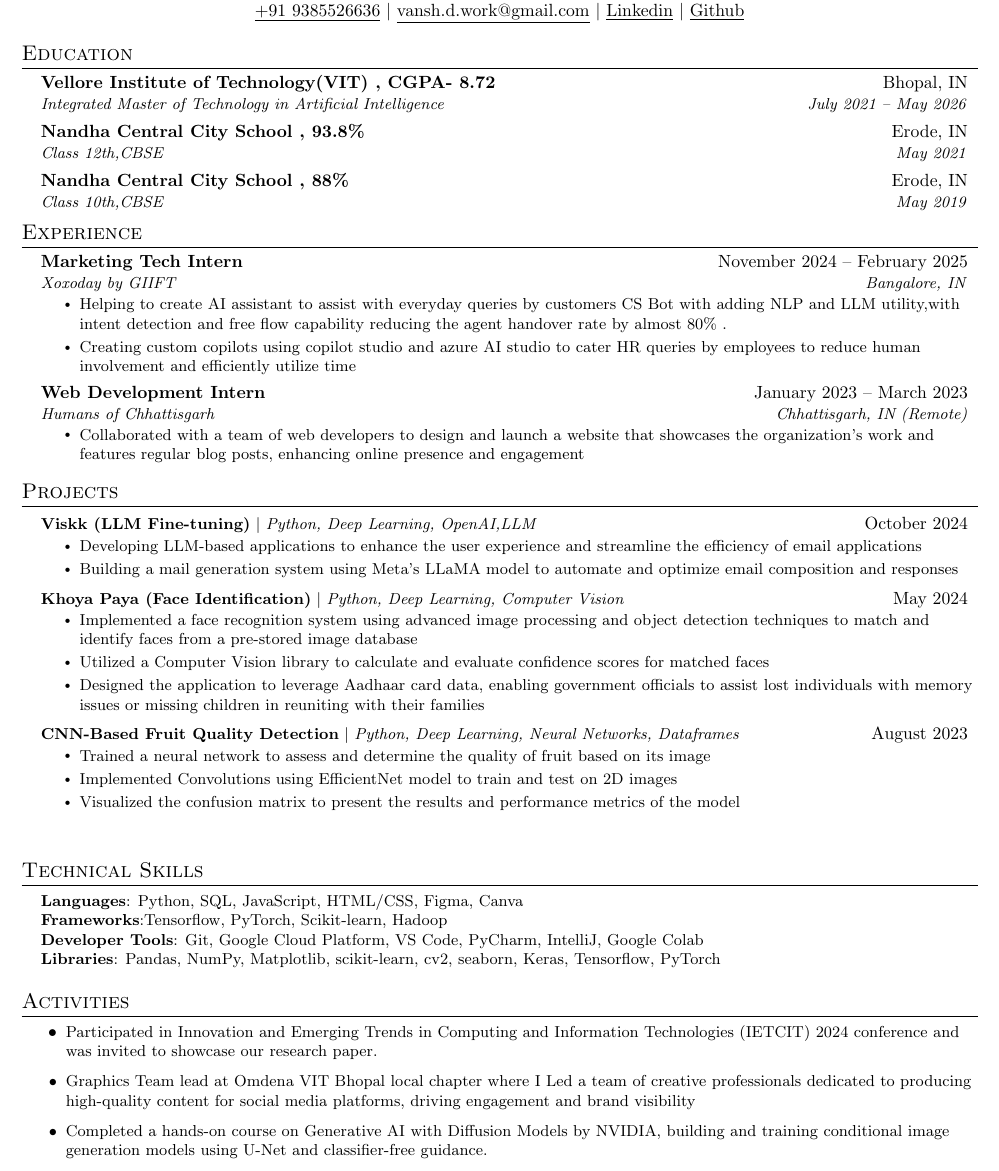
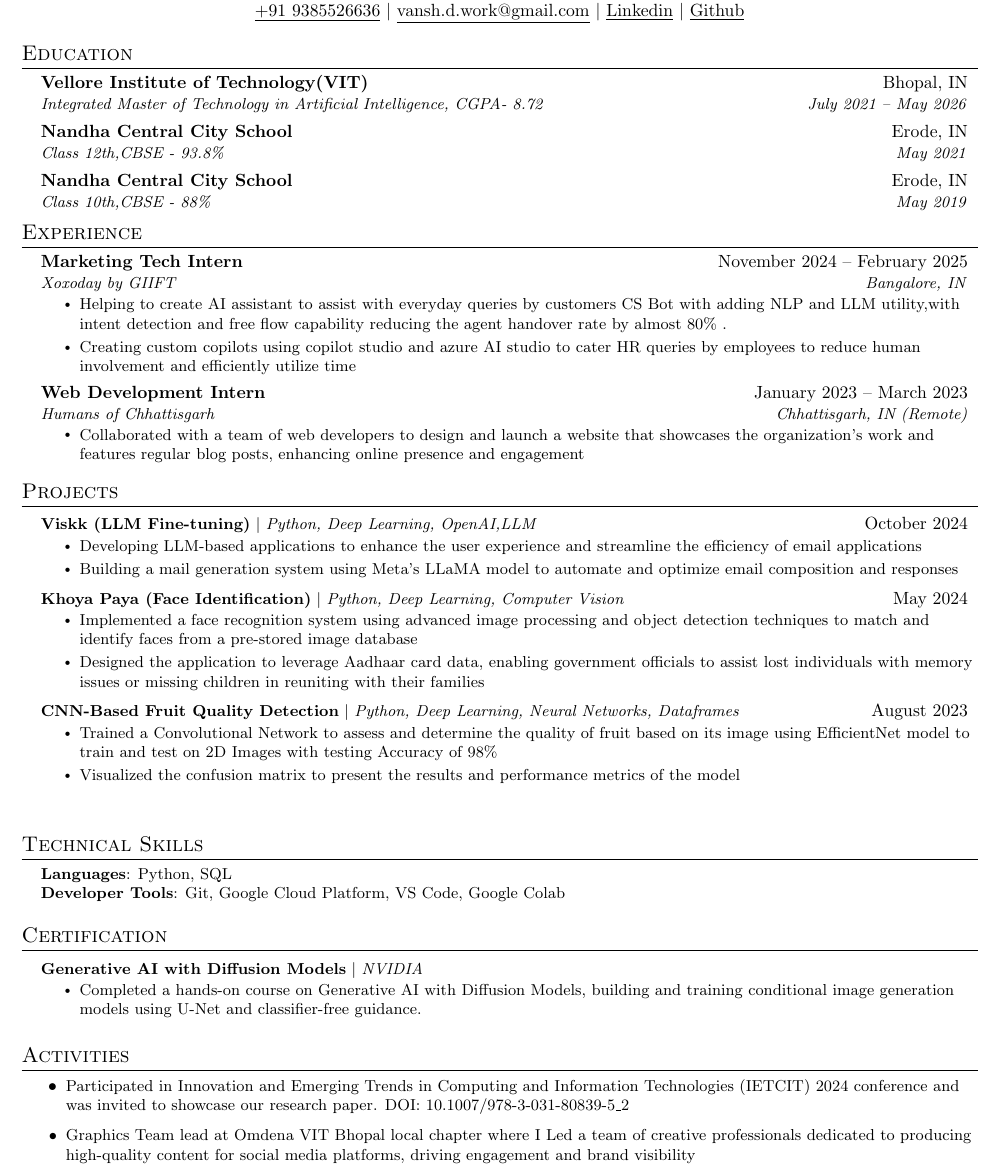
Before and after one commit to Vanshdugar/Resume, a LaTeX document (main.tex): part of the page, cut so that both start at the same text. Compiled offline with pdfLaTeX.

Commit message:
Update main.tex
Made some changes to certifications

```diff
--- a/main.tex
+++ b/main.tex
@@ -118,14 +118,14 @@
 \section{Education}
   \resumeSubHeadingListStart
     \resumeSubheading
-      {Vellore Institute of Technology(VIT) , CGPA- 8.72 }{Bhopal, IN}
-      {Integrated Master of Technology in Artificial Intelligence}{July 2021 -- May 2026}
+      {Vellore Institute of Technology(VIT)  }{Bhopal, IN}
+      {Integrated Master of Technology in Artificial Intelligence, CGPA- 8.72}{July 2021 -- May 2026}
        \resumeSubheading
-      {Nandha Central City School , 93.8\%  }{Erode, IN}
-      {Class 12th,CBSE}{May 2021}
+      {Nandha Central City School   }{Erode, IN}
+      {Class 12th,CBSE - 93.8\%}{May 2021}
    \resumeSubheading
-      {Nandha Central City School , 88\%  }{Erode, IN}
-      {Class 10th,CBSE}{May 2019}
+      {Nandha Central City School  }{Erode, IN}
+      {Class 10th,CBSE - 88\%}{May 2019}
   \resumeSubHeadingListEnd
 
 
@@ -181,14 +181,12 @@
           {\textbf{Khoya Paya (Face Identification)} $|$ \emph{Python, Deep Learning, Computer Vision}}{May 2024}
           \resumeItemListStart
             \resumeItem{Implemented a face recognition system using advanced image processing and object detection techniques to match and identify faces from a pre-stored image database}
-            \resumeItem{Utilized a Computer Vision library to calculate and evaluate confidence scores for matched faces }
             \resumeItem{Designed the application to leverage Aadhaar card data, enabling government officials to assist lost individuals with memory issues or missing children in reuniting with their families}
           \resumeItemListEnd
       \resumeProjectHeading
           {\textbf{CNN-Based Fruit Quality Detection} $|$ \emph{Python, Deep Learning, Neural Networks, Dataframes}}{August 2023}
           \resumeItemListStart
-            \resumeItem{Trained a neural network to assess and determine the quality of fruit based on its image}
-            \resumeItem{Implemented Convolutions using EfficientNet model to train and test on 2D images}
+            \resumeItem{Trained a Convolutional Network to assess and determine the quality of fruit based on its image using EfficientNet model to train and test on 2D Images with testing Accuracy of 98\%}
             \resumeItem{Visualized the confusion matrix to present the results and performance metrics of the model}
           \resumeItemListEnd
       \resumeProjectHeading
@@ -204,19 +202,29 @@
 \section{Technical Skills}
  \begin{itemize}[leftmargin=0.15in, label={}]
     \small{\item{
-     \textbf{Languages}{: Python, SQL, JavaScript, HTML/CSS, Figma, Canva } \\
-     \textbf{Frameworks}{:Tensorflow, PyTorch, Scikit-learn, Hadoop} \\
-     \textbf{Developer Tools}{: Git, Google Cloud Platform, VS Code, PyCharm, IntelliJ, Google Colab} \\
-     \textbf{Libraries}{: Pandas, NumPy, Matplotlib, scikit-learn, cv2, seaborn, Keras, Tensorflow, PyTorch}
+     \textbf{Languages}{: Python, SQL } \\
+     \textbf{Developer Tools}{: Git, Google Cloud Platform, VS Code, Google Colab}
+
     }}
  \end{itemize}
+\section{Certification}
+    \resumeSubHeadingListStart
+
+      \resumeProjectHeading
+          {\textbf{Generative AI with Diffusion Models} $|$ \emph{NVIDIA}}{}
+          \resumeItemListStart
+            \resumeItem{Completed a hands-on course on Generative AI with Diffusion Models, building and training conditional image generation models using U-Net and classifier-free guidance.
+            }
+          \resumeItemListEnd
+      \resumeItemListEnd
+
 \section{Activities}
 
     \resumeItemListStart
-        \resumeItem{Participated in Innovation and Emerging Trends in Computing and Information Technologies (IETCIT) 2024 conference and was invited to showcase our research paper.}
+        \resumeItem{Participated in Innovation and Emerging Trends in Computing and Information Technologies (IETCIT) 2024 conference and was invited to showcase our research paper. DOI: 10.1007/978-3-031-80839-5\_2}
 
         \resumeItem{Graphics Team lead at Omdena VIT Bhopal local chapter where I Led a team of creative professionals dedicated to producing high-quality content for social media platforms, driving engagement and brand visibility}
-        \resumeItem{Completed a hands-on course on Generative AI with Diffusion Models by NVIDIA, building and training conditional image generation models using U-Net and classifier-free guidance.}
+
 
 
     \resumeItemListEnd
```
